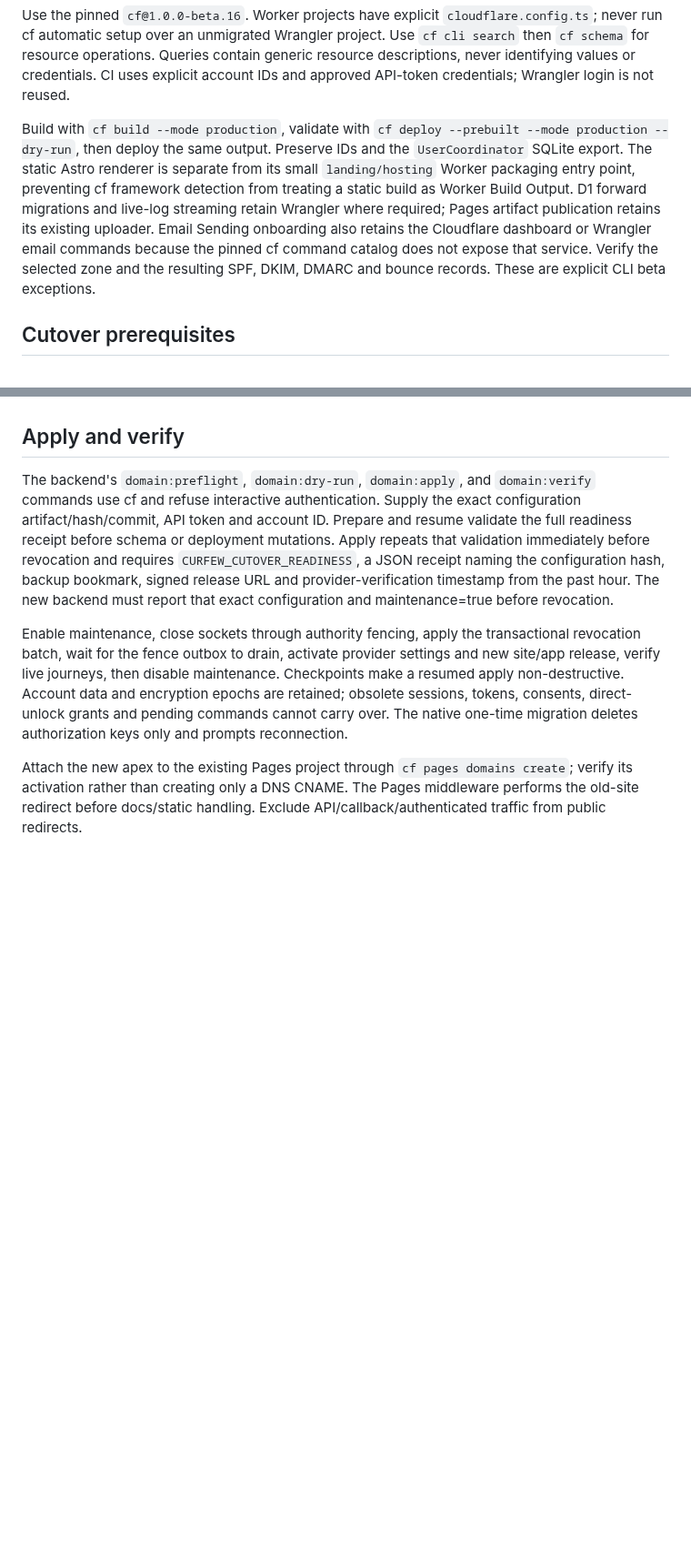
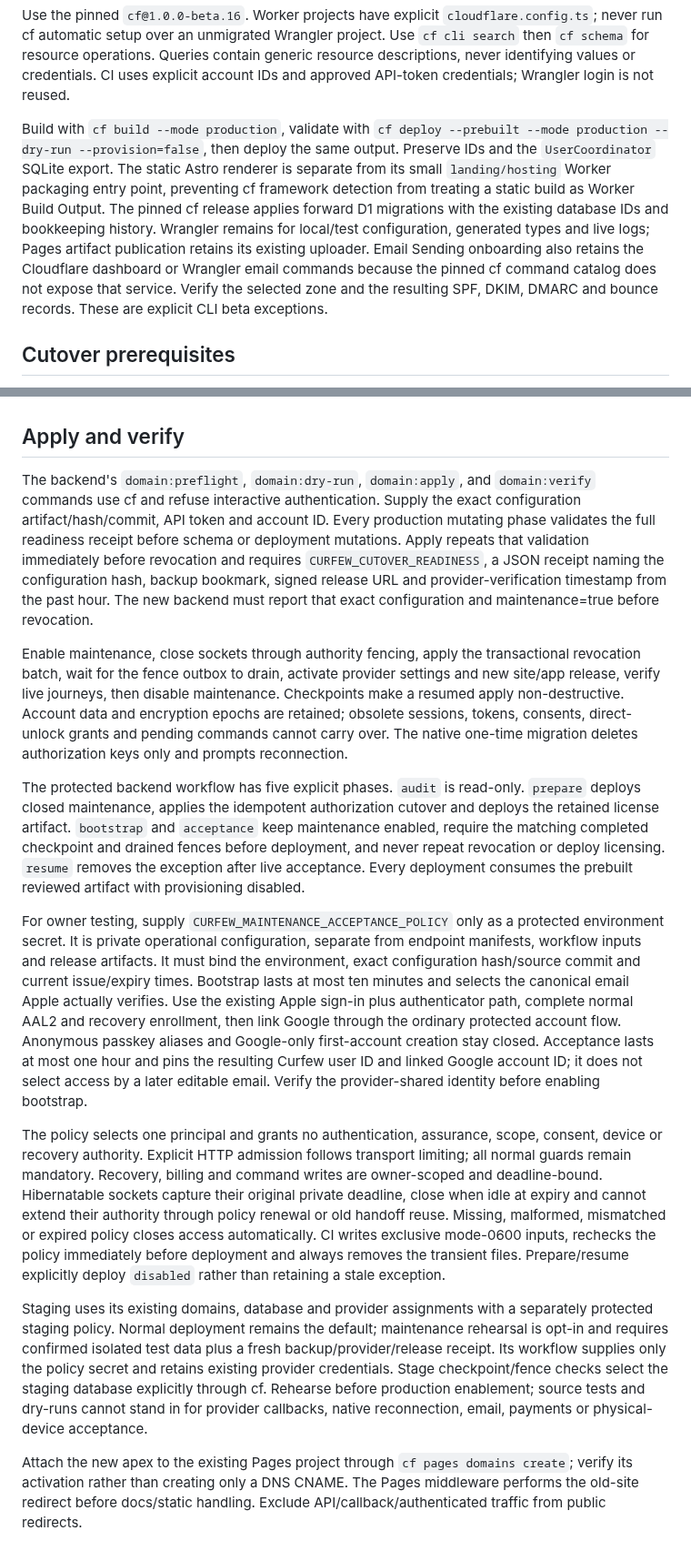
Before and after one commit to TheHypertextStudio/curfew, a Markdown page: Documentation/domain-migration.md, 2 parts joined by grey strips. Shown at 91% size. Drawn GitHub-style; blank space fills up the shorter version.

Commit message:
docs: describe protected domain migration owner testing
Document Apple-first bootstrap, pinned acceptance identity, private expiry and
commit/socket guards, cf database operations and isolated staging phases. Keep
live provider, native release and physical-device acceptance as gates.

Co-authored-by: Codex <noreply@openai.com>

```diff
--- a/Documentation/domain-migration.md
+++ b/Documentation/domain-migration.md
@@ -26,7 +26,7 @@ never by creating a replacement namespace or signing key.
 
 Use the pinned `cf@1.0.0-beta.16`. Worker projects have explicit `cloudflare.config.ts`; never run cf automatic setup over an unmigrated Wrangler project. Use `cf cli search` then `cf schema` for resource operations. Queries contain generic resource descriptions, never identifying values or credentials. CI uses explicit account IDs and approved API-token credentials; Wrangler login is not reused.
 
-Build with `cf build --mode production`, validate with `cf deploy --prebuilt --mode production --dry-run`, then deploy the same output. Preserve IDs and the `UserCoordinator` SQLite export. The static Astro renderer is separate from its small `landing/hosting` Worker packaging entry point, preventing cf framework detection from treating a static build as Worker Build Output. D1 forward migrations and live-log streaming retain Wrangler where required; Pages artifact publication retains its existing uploader. Email Sending onboarding also retains the Cloudflare dashboard or Wrangler email commands because the pinned cf command catalog does not expose that service. Verify the selected zone and the resulting SPF, DKIM, DMARC and bounce records. These are explicit CLI beta exceptions.
+Build with `cf build --mode production`, validate with `cf deploy --prebuilt --mode production --dry-run --provision=false`, then deploy the same output. Preserve IDs and the `UserCoordinator` SQLite export. The static Astro renderer is separate from its small `landing/hosting` Worker packaging entry point, preventing cf framework detection from treating a static build as Worker Build Output. The pinned cf release applies forward D1 migrations with the existing database IDs and bookkeeping history. Wrangler remains for local/test configuration, generated types and live logs; Pages artifact publication retains its existing uploader. Email Sending onboarding also retains the Cloudflare dashboard or Wrangler email commands because the pinned cf command catalog does not expose that service. Verify the selected zone and the resulting SPF, DKIM, DMARC and bounce records. These are explicit CLI beta exceptions.
 
 ## Cutover prerequisites
 
@@ -40,9 +40,17 @@ Build with `cf build --mode production`, validate with `cf deploy --prebuilt --m
 
 ## Apply and verify
 
-The backend's `domain:preflight`, `domain:dry-run`, `domain:apply`, and `domain:verify` commands use cf and refuse interactive authentication. Supply the exact configuration artifact/hash/commit, API token and account ID. Prepare and resume validate the full readiness receipt before schema or deployment mutations. Apply repeats that validation immediately before revocation and requires `CURFEW_CUTOVER_READINESS`, a JSON receipt naming the configuration hash, backup bookmark, signed release URL and provider-verification timestamp from the past hour. The new backend must report that exact configuration and maintenance=true before revocation.
+The backend's `domain:preflight`, `domain:dry-run`, `domain:apply`, and `domain:verify` commands use cf and refuse interactive authentication. Supply the exact configuration artifact/hash/commit, API token and account ID. Every production mutating phase validates the full readiness receipt before schema or deployment mutations. Apply repeats that validation immediately before revocation and requires `CURFEW_CUTOVER_READINESS`, a JSON receipt naming the configuration hash, backup bookmark, signed release URL and provider-verification timestamp from the past hour. The new backend must report that exact configuration and maintenance=true before revocation.
 
 Enable maintenance, close sockets through authority fencing, apply the transactional revocation batch, wait for the fence outbox to drain, activate provider settings and new site/app release, verify live journeys, then disable maintenance. Checkpoints make a resumed apply non-destructive. Account data and encryption epochs are retained; obsolete sessions, tokens, consents, direct-unlock grants and pending commands cannot carry over. The native one-time migration deletes authorization keys only and prompts reconnection.
+
+The protected backend workflow has five explicit phases. `audit` is read-only. `prepare` deploys closed maintenance, applies the idempotent authorization cutover and deploys the retained license artifact. `bootstrap` and `acceptance` keep maintenance enabled, require the matching completed checkpoint and drained fences before deployment, and never repeat revocation or deploy licensing. `resume` removes the exception after live acceptance. Every deployment consumes the prebuilt reviewed artifact with provisioning disabled.
+
+For owner testing, supply `CURFEW_MAINTENANCE_ACCEPTANCE_POLICY` only as a protected environment secret. It is private operational configuration, separate from endpoint manifests, workflow inputs and release artifacts. It must bind the environment, exact configuration hash/source commit and current issue/expiry times. Bootstrap lasts at most ten minutes and selects the canonical email Apple actually verifies. Use the existing Apple sign-in plus authenticator path, complete normal AAL2 and recovery enrollment, then link Google through the ordinary protected account flow. Anonymous passkey aliases and Google-only first-account creation stay closed. Acceptance lasts at most one hour and pins the resulting Curfew user ID and linked Google account ID; it does not select access by a later editable email. Verify the provider-shared identity before enabling bootstrap.
+
+The policy selects one principal and grants no authentication, assurance, scope, consent, device or recovery authority. Explicit HTTP admission follows transport limiting; all normal guards remain mandatory. Recovery, billing and command writes are owner-scoped and deadline-bound. Hibernatable sockets capture their original private deadline, close when idle at expiry and cannot extend their authority through policy renewal or old handoff reuse. Missing, malformed, mismatched or expired policy closes access automatically. CI writes exclusive mode-0600 inputs, rechecks the policy immediately before deployment and always removes the transient files. Prepare/resume explicitly deploy `disabled` rather than retaining a stale exception.
+
+Staging uses its existing domains, database and provider assignments with a separately protected staging policy. Normal deployment remains the default; maintenance rehearsal is opt-in and requires confirmed isolated test data plus a fresh backup/provider/release receipt. Its workflow supplies only the policy secret and retains existing provider credentials. Stage checkpoint/fence checks select the staging database explicitly through cf. Rehearse before production enablement; source tests and dry-runs cannot stand in for provider callbacks, native reconnection, email, payments or physical-device acceptance.
 
 Attach the new apex to the existing Pages project through `cf pages domains create`; verify its activation rather than creating only a DNS CNAME. The Pages middleware performs the old-site redirect before docs/static handling. Exclude API/callback/authenticated traffic from public redirects.
 
```
Also changed, not shown: Documentation/todo-test-matrix.md (+2 -0 lines), Documentation/todos.md (+2 -0 lines).
